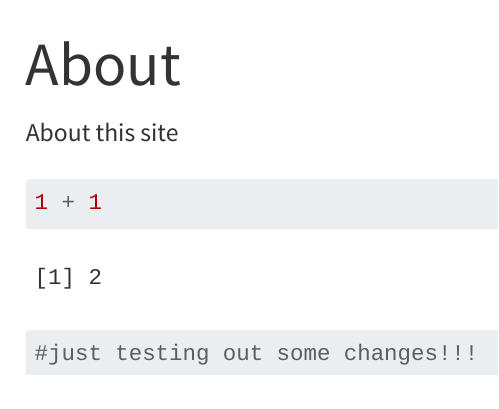
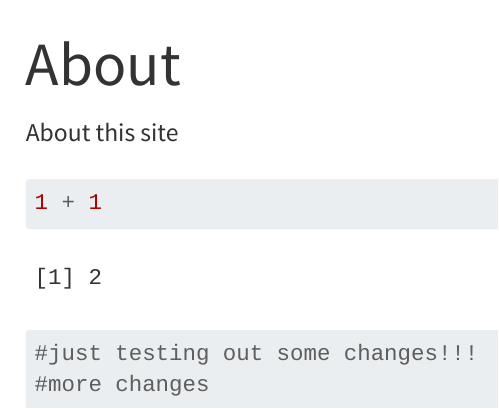
Before and after one commit to bobbyjy/website, a Quarto document (about.qmd): the page in a window 1100 px wide, from its top. Rendered offline with R 4.5, knitr and Pandoc in place of Quarto, with nearby package versions; menus at the side of the page are left out.

Commit message:
more changes!

````diff
--- a/about.qmd
+++ b/about.qmd
@@ -8,4 +8,5 @@ About this site
 1 + 1
 
 #just testing out some changes!!!
+#more changes
 ```
````
